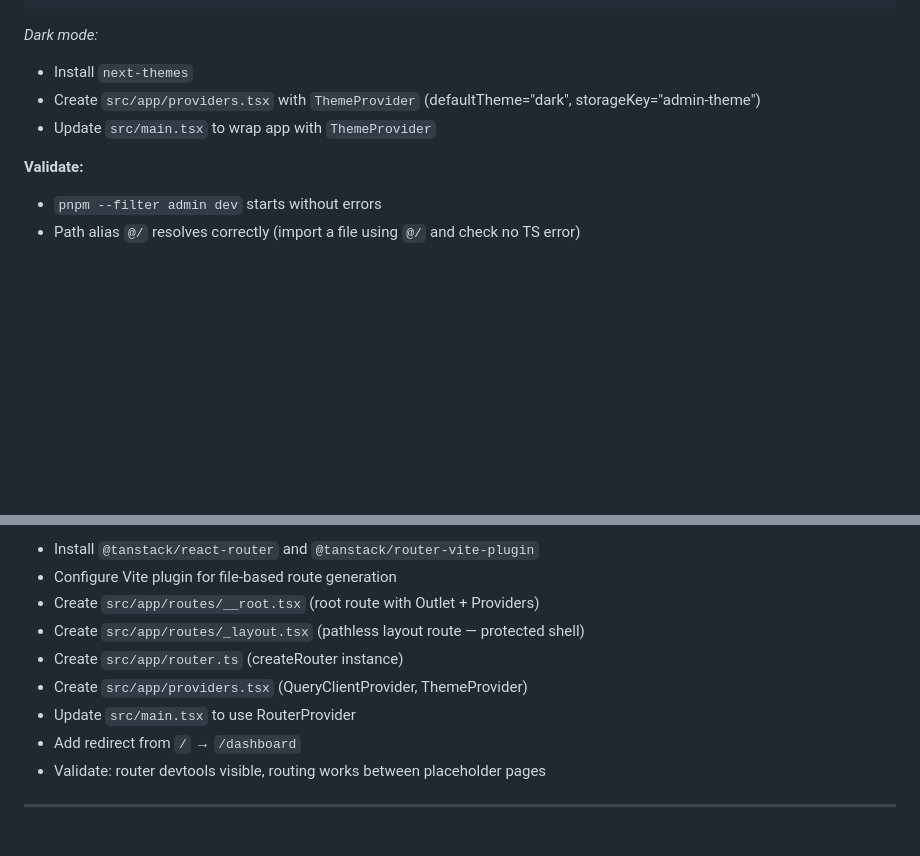
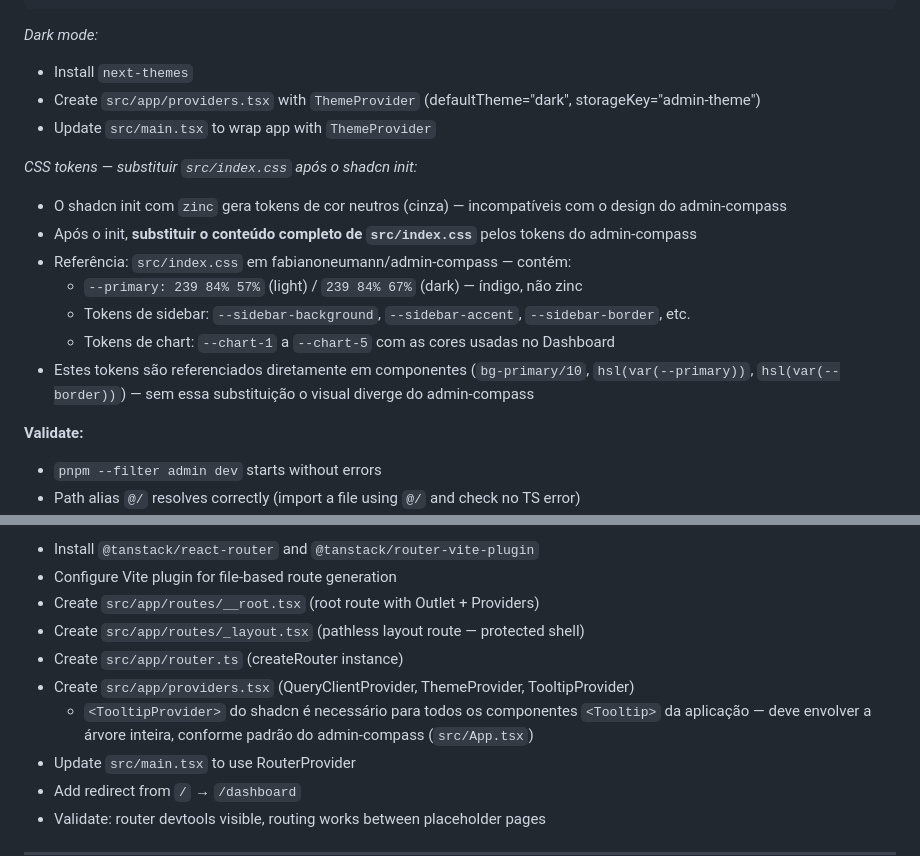
Before and after one commit to fabianoneumann/launchpad, a Markdown page: apps/admin/issues-plan.md, 2 parts joined by grey strips. Rendered like a GitHub page; blank space fills up the shorter version.

Commit message:
docs(admin): fix CSS tokens and TooltipProvider gaps in issues-plan
Issue #2: add step to replace src/index.css after shadcn init.
The CLI only supports neutral base colors (zinc/slate/etc); admin-compass
uses a custom indigo primary (239 84% 57%) plus sidebar and chart tokens
that must be copied directly from admin-compass src/index.css.

Issue #3: add TooltipProvider to providers.tsx. Required by all shadcn
Tooltip components and must wrap the full component tree.

Co-Authored-By: Claude Sonnet 4.6 <noreply@anthropic.com>

```diff
--- a/apps/admin/issues-plan.md
+++ b/apps/admin/issues-plan.md
@@ -78,6 +78,15 @@ pnpm dlx shadcn@latest add select separator avatar tooltip sonner skeleton table
 - Create `src/app/providers.tsx` with `ThemeProvider` (defaultTheme="dark", storageKey="admin-theme")
 - Update `src/main.tsx` to wrap app with `ThemeProvider`
 
+*CSS tokens — substituir `src/index.css` após o shadcn init:*
+- O shadcn init com `zinc` gera tokens de cor neutros (cinza) — incompatíveis com o design do admin-compass
+- Após o init, **substituir o conteúdo completo de `src/index.css`** pelos tokens do admin-compass
+- Referência: `src/index.css` em fabianoneumann/admin-compass — contém:
+  - `--primary: 239 84% 57%` (light) / `239 84% 67%` (dark) — índigo, não zinc
+  - Tokens de sidebar: `--sidebar-background`, `--sidebar-accent`, `--sidebar-border`, etc.
+  - Tokens de chart: `--chart-1` a `--chart-5` com as cores usadas no Dashboard
+- Estes tokens são referenciados diretamente em componentes (`bg-primary/10`, `hsl(var(--primary))`, `hsl(var(--border))`) — sem essa substituição o visual diverge do admin-compass
+
 **Validate:**
 - `pnpm --filter admin dev` starts without errors
 - Path alias `@/` resolves correctly (import a file using `@/` and check no TS error)
@@ -97,7 +106,9 @@ pnpm dlx shadcn@latest add select separator avatar tooltip sonner skeleton table
 - Create `src/app/routes/__root.tsx` (root route with Outlet + Providers)
 - Create `src/app/routes/_layout.tsx` (pathless layout route — protected shell)
 - Create `src/app/router.ts` (createRouter instance)
-- Create `src/app/providers.tsx` (QueryClientProvider, ThemeProvider)
+- Create `src/app/providers.tsx` (QueryClientProvider, ThemeProvider, TooltipProvider)
+  - `<TooltipProvider>` do shadcn é necessário para todos os componentes `<Tooltip>` da aplicação —
+    deve envolver a árvore inteira, conforme padrão do admin-compass (`src/App.tsx`)
 - Update `src/main.tsx` to use RouterProvider
 - Add redirect from `/` → `/dashboard`
 - Validate: router devtools visible, routing works between placeholder pages
```
